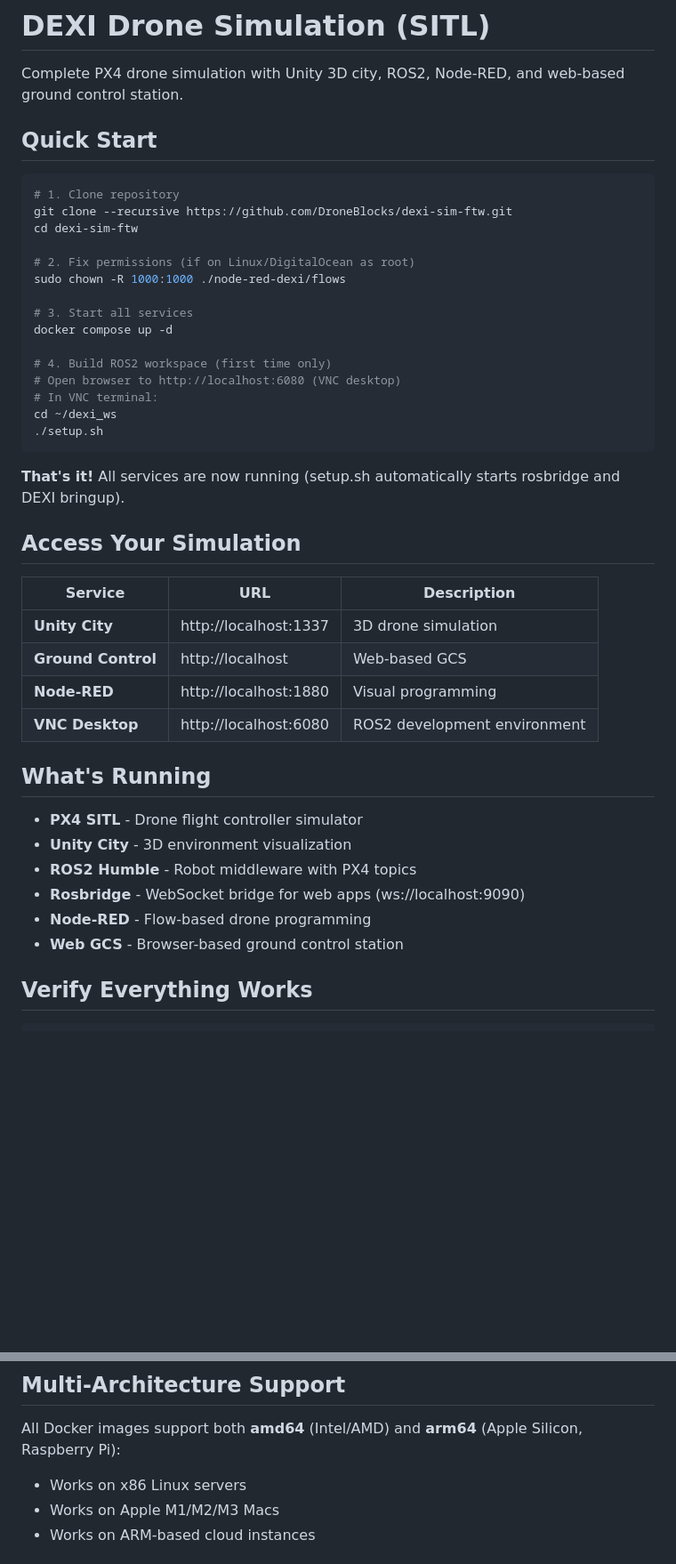
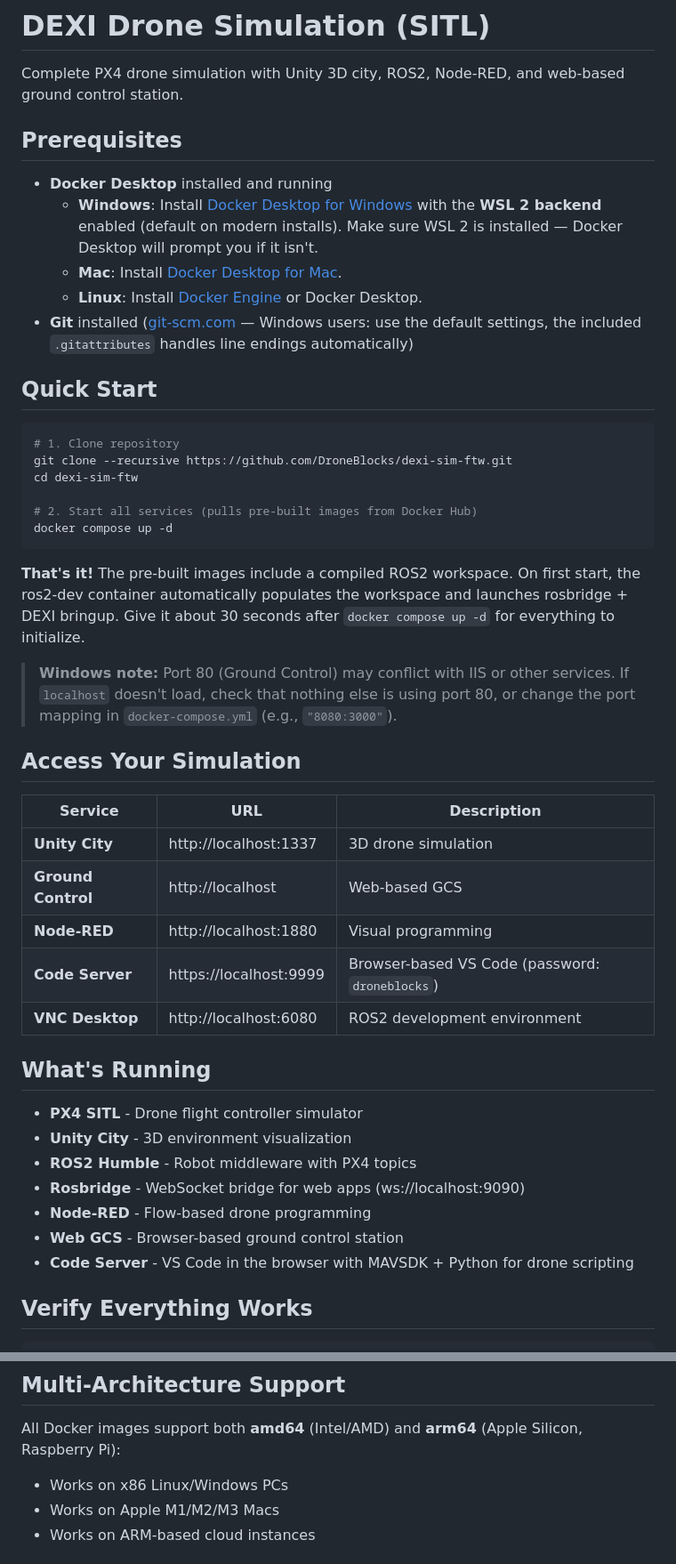
Before and after one commit to DroneBlocks/dexi-sim-ftw, a Markdown page: README.md, 2 parts joined by grey strips. Shown at 89% size. GitHub-like rendering; blank space fills up the shorter version.

````diff
--- a/README.md
+++ b/README.md
@@ -1,6 +1,14 @@
 # DEXI Drone Simulation (SITL)
 
 Complete PX4 drone simulation with Unity 3D city, ROS2, Node-RED, and web-based ground control station.
+
+## Prerequisites
+
+- **Docker Desktop** installed and running
+  - **Windows**: Install [Docker Desktop for Windows](https://www.docker.com/products/docker-desktop/) with the **WSL 2 backend** enabled (default on modern installs). Make sure WSL 2 is installed — Docker Desktop will prompt you if it isn't.
+  - **Mac**: Install [Docker Desktop for Mac](https://www.docker.com/products/docker-desktop/).
+  - **Linux**: Install [Docker Engine](https://docs.docker.com/engine/install/) or Docker Desktop.
+- **Git** installed ([git-scm.com](https://git-scm.com/) — Windows users: use the default settings, the included `.gitattributes` handles line endings automatically)
 
 ## Quick Start
 
@@ -9,20 +17,13 @@ Complete PX4 drone simulation with Unity 3D city, ROS2, Node-RED, and web-based
 git clone --recursive https://github.com/DroneBlocks/dexi-sim-ftw.git
 cd dexi-sim-ftw
 
-# 2. Fix permissions (if on Linux/DigitalOcean as root)
-sudo chown -R 1000:1000 ./node-red-dexi/flows
-
-# 3. Start all services
+# 2. Start all services (pulls pre-built images from Docker Hub)
 docker compose up -d
-
-# 4. Build ROS2 workspace (first time only)
-# Open browser to http://localhost:6080 (VNC desktop)
-# In VNC terminal:
-cd ~/dexi_ws
-./setup.sh
 ```
 
-**That's it!** All services are now running (setup.sh automatically starts rosbridge and DEXI bringup).
+**That's it!** The pre-built images include a compiled ROS2 workspace. On first start, the ros2-dev container automatically populates the workspace and launches rosbridge + DEXI bringup. Give it about 30 seconds after `docker compose up -d` for everything to initialize.
+
+> **Windows note:** Port 80 (Ground Control) may conflict with IIS or other services. If `localhost` doesn't load, check that nothing else is using port 80, or change the port mapping in `docker-compose.yml` (e.g., `"8080:3000"`).
 
 ## Access Your Simulation
 
@@ -31,6 +32,7 @@ cd ~/dexi_ws
 | **Unity City** | http://localhost:1337 | 3D drone simulation |
 | **Ground Control** | http://localhost | Web-based GCS |
 | **Node-RED** | http://localhost:1880 | Visual programming |
+| **Code Server** | https://localhost:9999 | Browser-based VS Code (password: `droneblocks`) |
 | **VNC Desktop** | http://localhost:6080 | ROS2 development environment |
 
 ## What's Running
@@ -41,6 +43,7 @@ cd ~/dexi_ws
 - **Rosbridge** - WebSocket bridge for web apps (ws://localhost:9090)
 - **Node-RED** - Flow-based drone programming
 - **Web GCS** - Browser-based ground control station
+- **Code Server** - VS Code in the browser with MAVSDK + Python for drone scripting
 
 ## Verify Everything Works
 
@@ -116,7 +126,7 @@ docker compose exec ros2-dev bash
 ## Multi-Architecture Support
 
 All Docker images support both **amd64** (Intel/AMD) and **arm64** (Apple Silicon, Raspberry Pi):
-- Works on x86 Linux servers
+- Works on x86 Linux/Windows PCs
 - Works on Apple M1/M2/M3 Macs
 - Works on ARM-based cloud instances
 
````
Also changed, not shown: other parts of README.md (+15 -8 lines).
